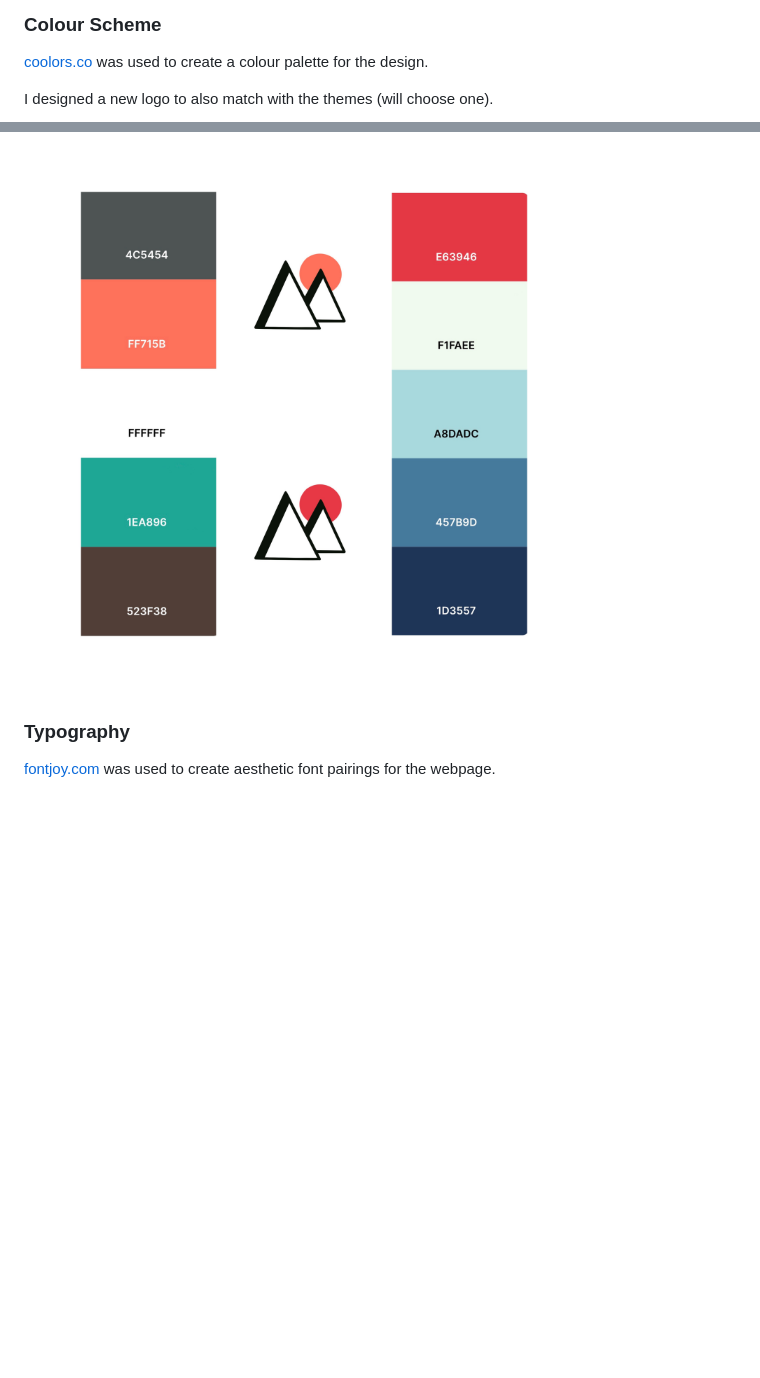
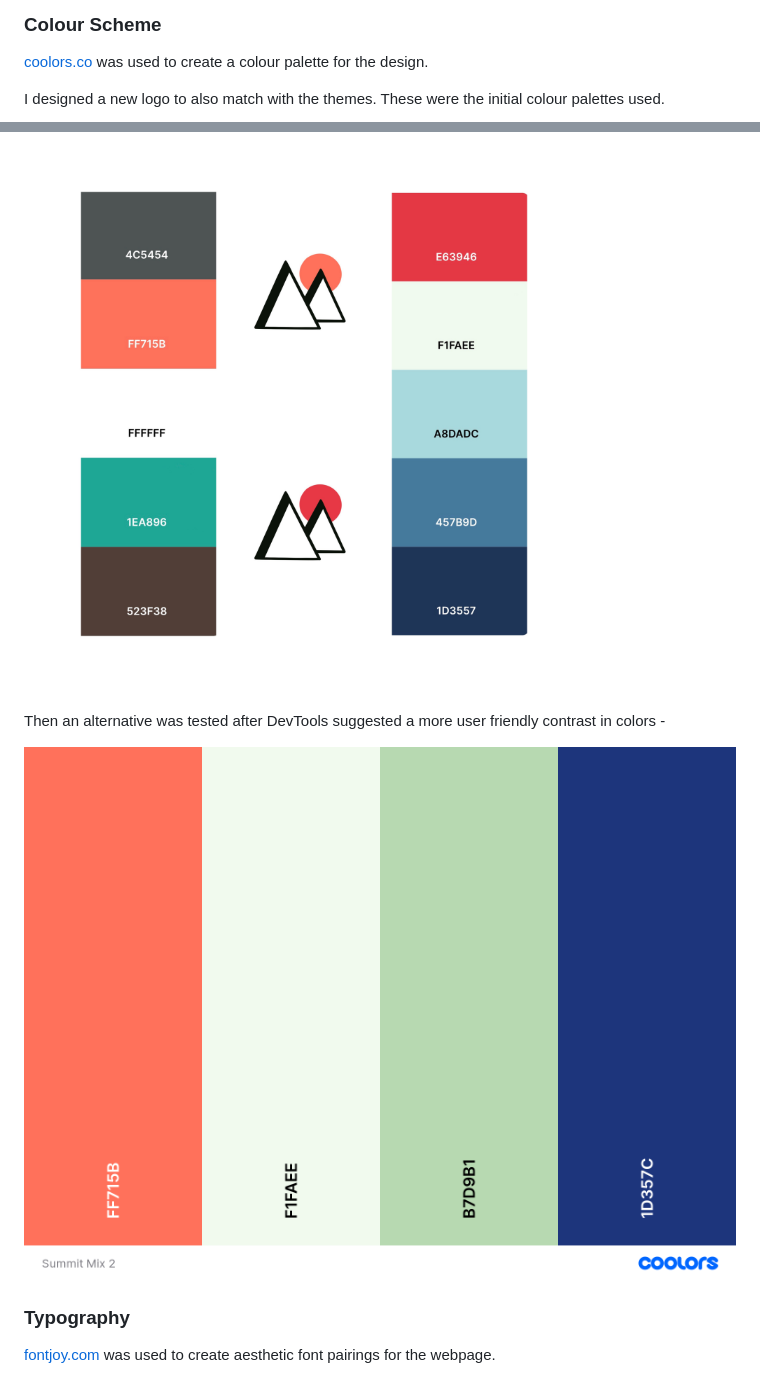
Before and after one commit to Code-Institute-Submissions/tarahwaters-milestone-project1, a Markdown page: README.md, 2 parts joined by grey strips. Rendered like a GitHub page; pictures changed too: documentation/readme/summit-colors-update.png (added); blank space fills up the shorter version.

```diff
--- a/README.md
+++ b/README.md
@@ -122,8 +122,13 @@ All pages will include the same header and footer for consistency. The mobile an
 
 [coolors.co](https://coolors.co/) was used to create a colour palette for the design.
 
-I designed a new logo to also match with the themes (will choose one).
+I designed a new logo to also match with the themes. These were the initial colour palettes used.
+
 ![Summit website colour palettes](/documentation/readme/summit-colour-schemes.jpg "Summit website colour palettes")
+
+Then an alternative was tested after DevTools suggested a more user friendly contrast in colors -
+
+![Current Summit colour palette](/documentation/readme/summit-colors-update.png "Current Summit colour palette")
 
 
 ### Typography
```
Also changed, not shown: 1 other file.
